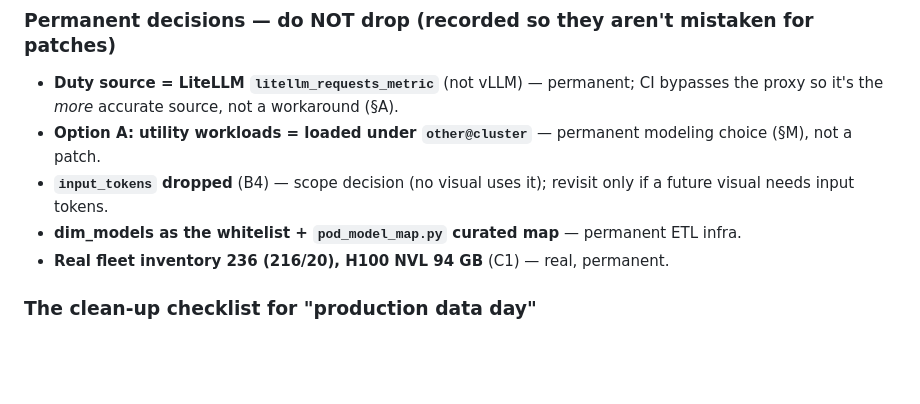
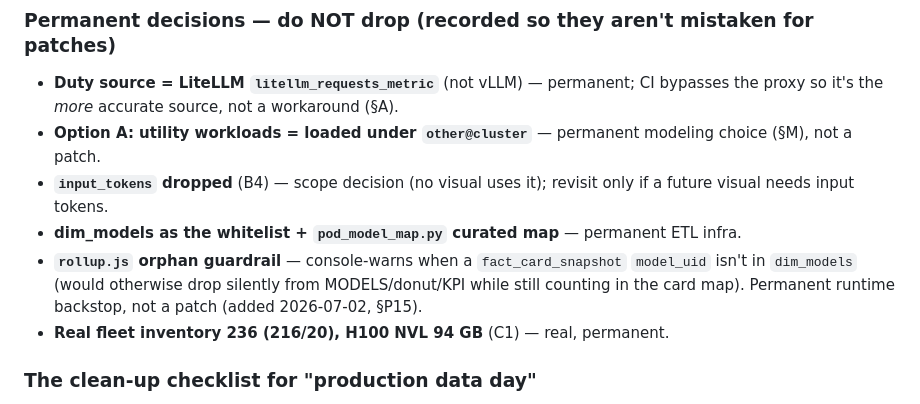
Before and after one commit to waiyong/work_finops_dashboard, a Markdown page: project-log/REAL_DATA_MIGRATION.md, the part around one of its changes. GitHub-like rendering; blank space fills up the shorter version.

```diff
--- a/project-log/REAL_DATA_MIGRATION.md
+++ b/project-log/REAL_DATA_MIGRATION.md
@@ -744,6 +745,7 @@ Built from the org mapping in §P. Staging files (gitignored — real agency tea
 - **Option A: utility workloads = loaded under `other@cluster`** — permanent modeling choice (§M), not a patch.
 - **`input_tokens` dropped** (B4) — scope decision (no visual uses it); revisit only if a future visual needs input tokens.
 - **dim_models as the whitelist + `pod_model_map.py` curated map** — permanent ETL infra.
+- **`rollup.js` orphan guardrail** — console-warns when a `fact_card_snapshot` `model_uid` isn't in `dim_models` (would otherwise drop silently from MODELS/donut/KPI while still counting in the card map). Permanent runtime backstop, not a patch (added 2026-07-02, §P15).
 - **Real fleet inventory 236 (216/20), H100 NVL 94 GB** (C1) — real, permanent.
 
 ### The clean-up checklist for "production data day"
```
Also changed, not shown: other parts of project-log/REAL_DATA_MIGRATION.md (+2 -1 lines).
